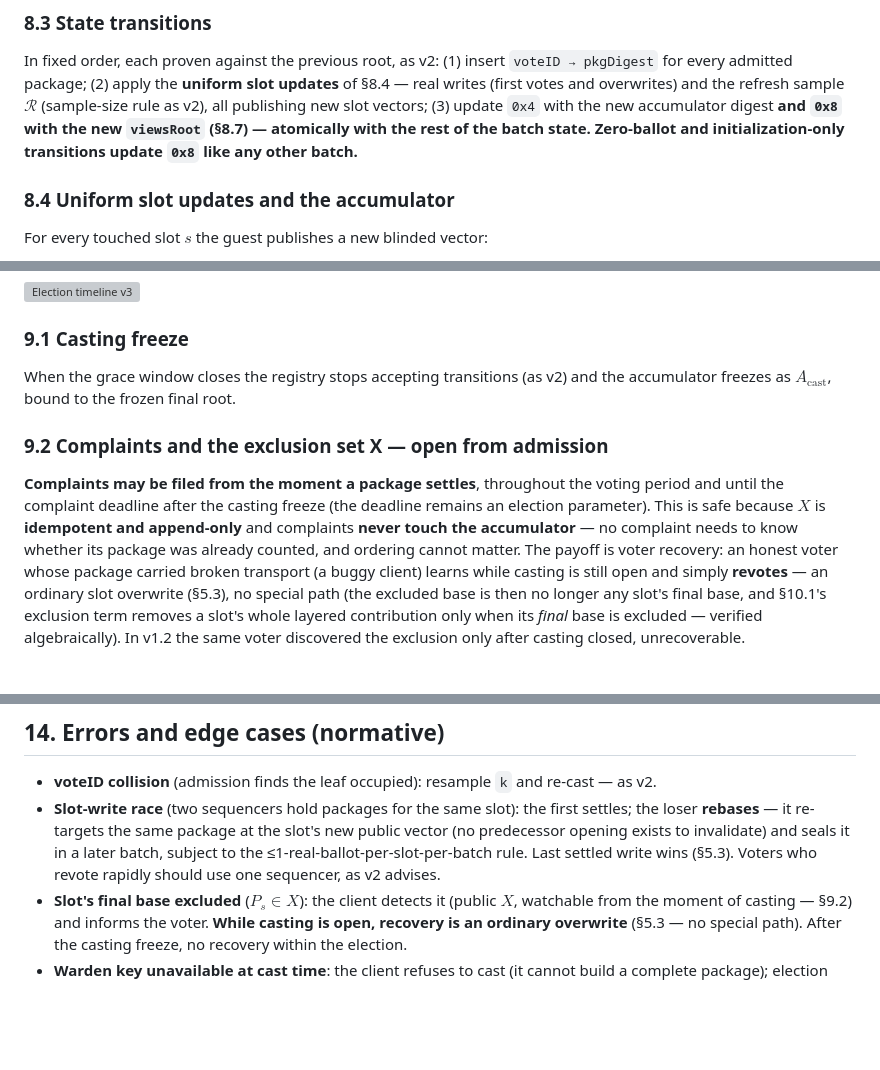
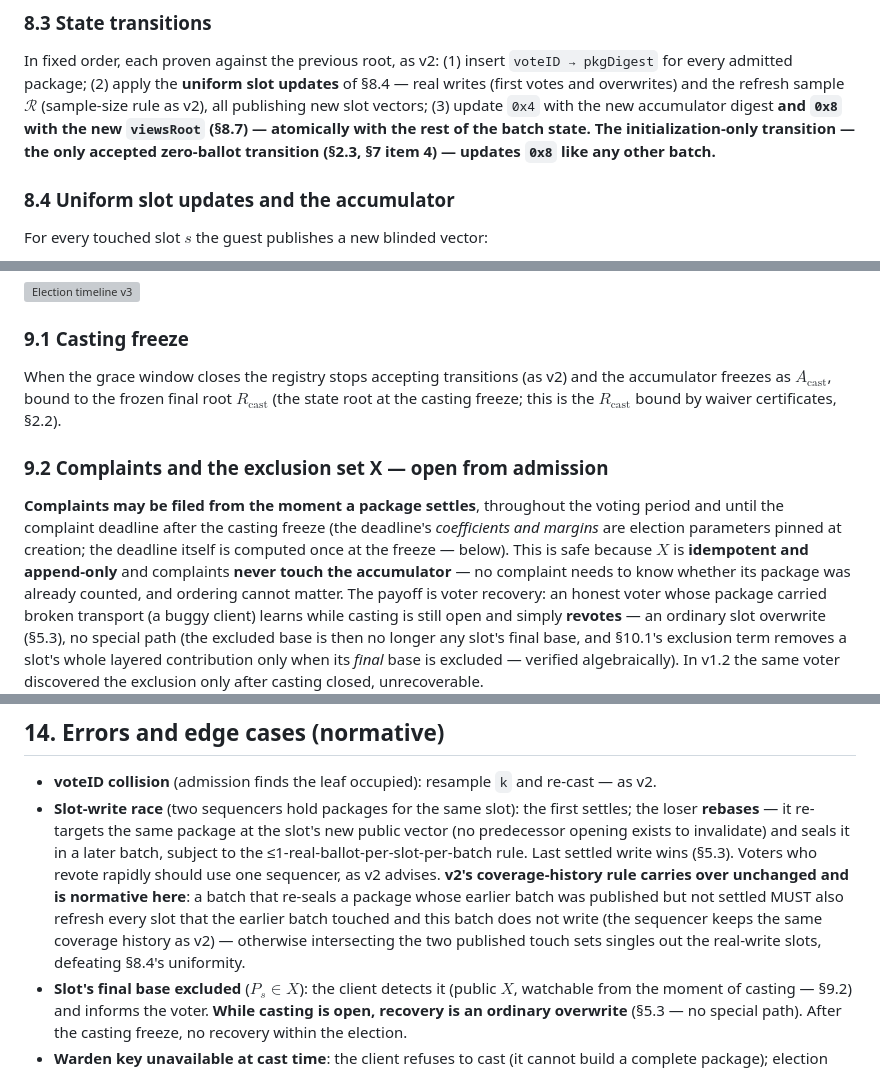
Before and after one commit to vocdoni/davinci-paper, a Markdown page: v3-pq/spec.md, 3 parts joined by grey strips. Rendered like a GitHub page; blank space fills up the shorter version; grey boxes are pictures that could not be loaded.

Commit message:
fix(v3-pq): acceptance-review r1 fixes (F1-F13, F15)
single slot-vector leaf tag, coverage-history rule restated, nu=16 blob
count corrected, historical-content-receipt v2 delta framed, plus minors

```diff
--- a/v3-pq/spec.md
+++ b/v3-pq/spec.md
@@ -779,8 +781,9 @@ In fixed order, each proven against the previous root, as v2: (1) insert
 §8.4 — real writes (first votes and overwrites) and the refresh sample $\mathcal{R}$
 (sample-size rule as v2), all publishing new slot vectors; (3) update
 `0x4` with the new accumulator digest **and `0x8` with
-the new `viewsRoot` (§8.7) — atomically with the rest of the batch state. Zero-ballot and
-initialization-only transitions update `0x8` like any other batch.**
+the new `viewsRoot` (§8.7) — atomically with the rest of the batch state. The
+initialization-only transition — the only accepted zero-ballot transition (§2.3, §7 item 4)
+— updates `0x8` like any other batch.**
 
 ### 8.4 Uniform slot updates and the accumulator
 For every touched slot $s$ the guest publishes a new blinded vector:
@@ -998,12 +1002,15 @@ The v2 timeline (end → grace window) gains two phases before results:
 
 ### 9.1 Casting freeze
 When the grace window closes the registry stops accepting transitions (as v2) and the
-accumulator freezes as $A_{\text{cast}}$, bound to the frozen final root.
+accumulator freezes as $A_{\text{cast}}$, bound to the frozen final root $R_{\text{cast}}$
+(the state root at the casting freeze; this is the $R_{\text{cast}}$ bound by waiver
+certificates, §2.2).
 
 ### 9.2 Complaints and the exclusion set X — open from admission
 **Complaints may be filed from the moment a package settles**, throughout the voting period
-and until the complaint deadline after the casting freeze (the deadline remains an election
-parameter). This is safe because $X$ is **idempotent and append-only** and complaints
+and until the complaint deadline after the casting freeze (the deadline's *coefficients and
+margins* are election parameters pinned at creation; the deadline itself is computed once at
+the freeze — below). This is safe because $X$ is **idempotent and append-only** and complaints
 **never touch the accumulator** — no complaint needs to know whether its package was already
 counted, and ordering cannot matter. The payoff is voter recovery: an honest voter whose
 package carried broken transport (a buggy client) learns while casting is still open and
@@ -1506,7 +1514,12 @@ analysis (Belenios, Swiss Post).
   the loser **rebases** — it re-targets the same package at the slot's new public vector
   (no predecessor opening exists to invalidate) and seals it in a later batch, subject to
   the ≤1-real-ballot-per-slot-per-batch rule. Last settled write wins (§5.3). Voters who
-  revote rapidly should use one sequencer, as v2 advises.
+  revote rapidly should use one sequencer, as v2 advises. **v2's coverage-history rule
+  carries over unchanged and is normative here**: a batch that re-seals a package whose
+  earlier batch was published but not settled MUST also refresh every slot that the earlier
+  batch touched and this batch does not write (the sequencer keeps the same coverage history
+  as v2) — otherwise intersecting the two published touch sets singles out the real-write
+  slots, defeating §8.4's uniformity.
 - **Slot's final base excluded** ($P_s \in X$): the client detects it (public $X$, watchable
   from the moment of casting — §9.2) and informs the voter. **While casting is open,
   recovery is an ordinary overwrite** (§5.3 — no special path). After the casting freeze, no
```
Also changed, not shown: other parts of v3-pq/spec.md (+19 -11 lines).
